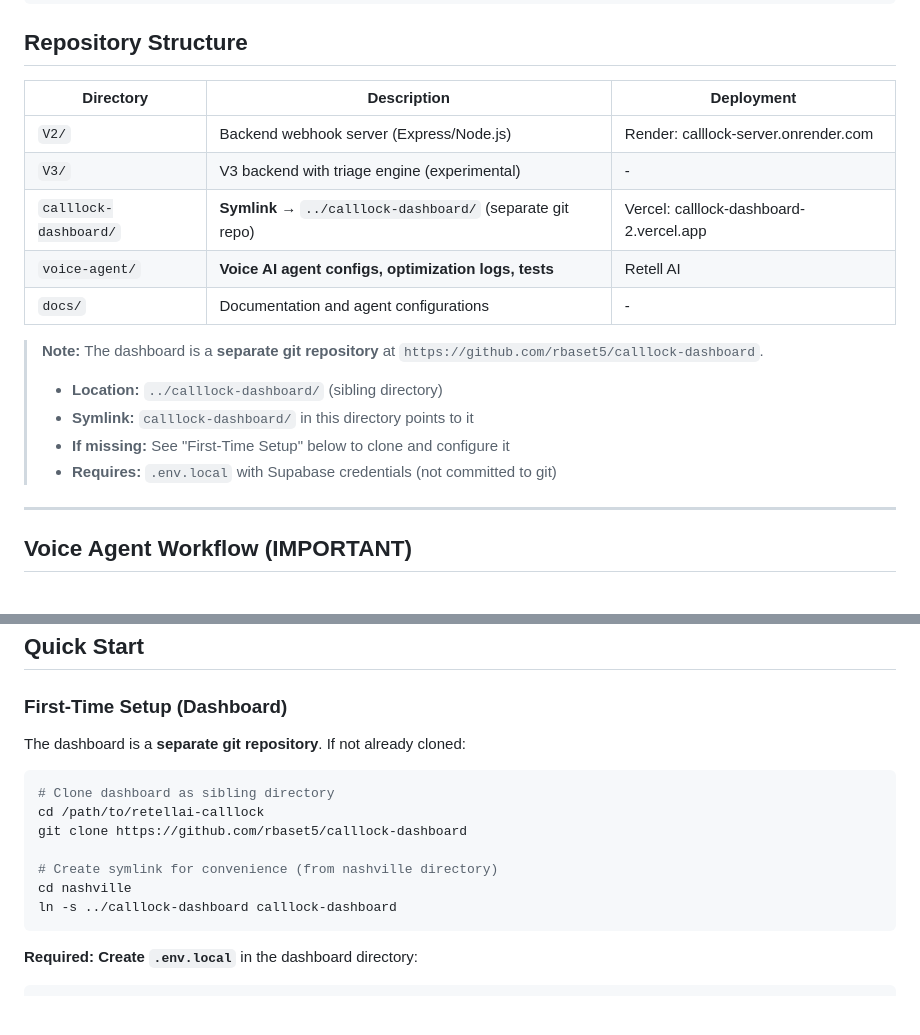
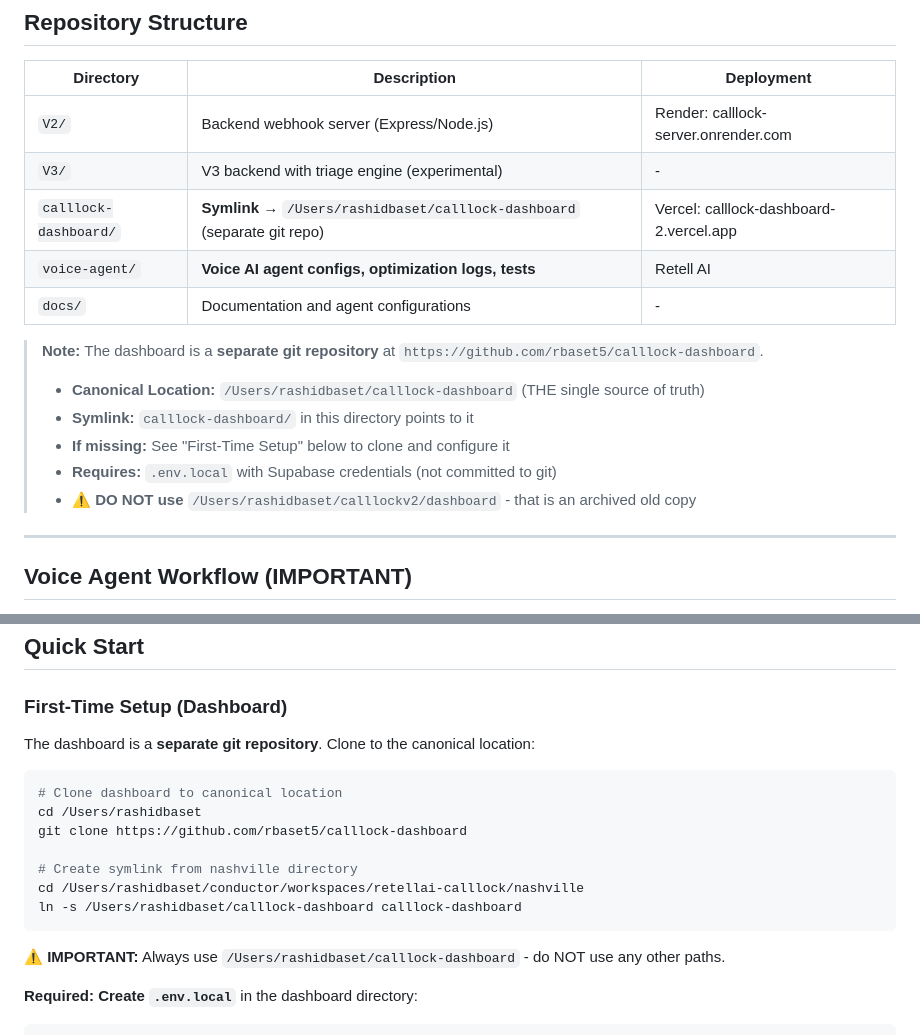
Before and after one commit to rbaset5/calllock-server, a Markdown page: CLAUDE.md, 2 parts joined by grey strips. Drawn GitHub-style; blank space fills up the shorter version.

Commit message:
docs: Update dashboard path to canonical /Users/rashidbaset/calllock-dashboard
Consolidated multiple dashboard copies to single canonical location.
Old copy at calllockv2/dashboard archived. Added warning to prevent
LLMs from using old paths.

Co-Authored-By: Claude Opus 4.5 <noreply@anthropic.com>

````diff
--- a/CLAUDE.md
+++ b/CLAUDE.md
@@ -20,15 +20,16 @@ CallLock is a Done-For-You missed call recovery service for trades businesses (H
 |-----------|-------------|------------|
 | `V2/` | Backend webhook server (Express/Node.js) | Render: calllock-server.onrender.com |
 | `V3/` | V3 backend with triage engine (experimental) | - |
-| `calllock-dashboard/` | **Symlink** → `../calllock-dashboard/` (separate git repo) | Vercel: calllock-dashboard-2.vercel.app |
+| `calllock-dashboard/` | **Symlink** → `/Users/rashidbaset/calllock-dashboard` (separate git repo) | Vercel: calllock-dashboard-2.vercel.app |
 | `voice-agent/` | **Voice AI agent configs, optimization logs, tests** | Retell AI |
 | `docs/` | Documentation and agent configurations | - |
 
 > **Note:** The dashboard is a **separate git repository** at `https://github.com/rbaset5/calllock-dashboard`.
-> - **Location:** `../calllock-dashboard/` (sibling directory)
+> - **Canonical Location:** `/Users/rashidbaset/calllock-dashboard` (THE single source of truth)
 > - **Symlink:** `calllock-dashboard/` in this directory points to it
 > - **If missing:** See "First-Time Setup" below to clone and configure it
 > - **Requires:** `.env.local` with Supabase credentials (not committed to git)
+> - **⚠️ DO NOT use** `/Users/rashidbaset/calllockv2/dashboard` - that is an archived old copy
 
 ---
 
@@ -126,17 +127,19 @@ SUPABASE_SERVICE_ROLE_KEY=<supabase-service-key>
 
 ### First-Time Setup (Dashboard)
 
-The dashboard is a **separate git repository**. If not already cloned:
+The dashboard is a **separate git repository**. Clone to the canonical location:
 
 ```bash
-# Clone dashboard as sibling directory
-cd /path/to/retellai-calllock
+# Clone dashboard to canonical location
+cd /Users/rashidbaset
 git clone https://github.com/rbaset5/calllock-dashboard
 
-# Create symlink for convenience (from nashville directory)
-cd nashville
-ln -s ../calllock-dashboard calllock-dashboard
+# Create symlink from nashville directory
+cd /Users/rashidbaset/conductor/workspaces/retellai-calllock/nashville
+ln -s /Users/rashidbaset/calllock-dashboard calllock-dashboard
 ```
+
+**⚠️ IMPORTANT:** Always use `/Users/rashidbaset/calllock-dashboard` - do NOT use any other paths.
 
 **Required: Create `.env.local`** in the dashboard directory:
 
````
